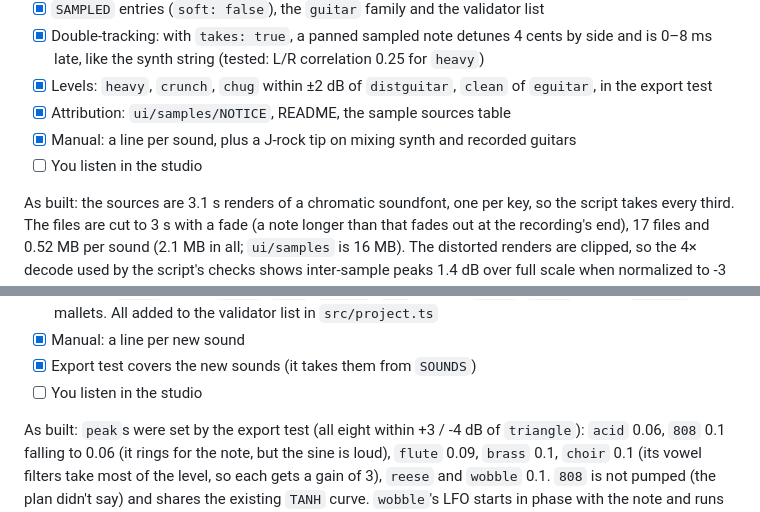
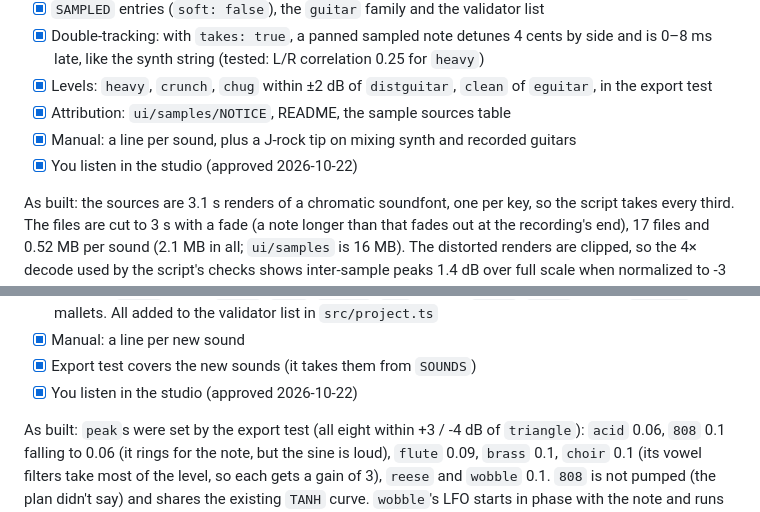
Before and after one commit to nawka12/agentloops, a Markdown page: docs/plan-instruments.md, 2 parts joined by grey strips. GitHub-like rendering.

Commit message:
Plan: slices E and C2 approved after a listen
Co-Authored-By: Claude Opus 5.5 <noreply@anthropic.com>

```diff
--- a/docs/plan-instruments.md
+++ b/docs/plan-instruments.md
@@ -160,7 +160,7 @@ Goal: four recorded electric guitars next to C's synth ones (`distguitar`, `egui
 - [x] Levels: `heavy`, `crunch`, `chug` within ±2 dB of `distguitar`, `clean` of `eguitar`, in the export test
 - [x] Attribution: `ui/samples/NOTICE`, README, the sample sources table
 - [x] Manual: a line per sound, plus a J-rock tip on mixing synth and recorded guitars
-- [ ] You listen in the studio
+- [x] You listen in the studio (approved 2026-10-22)
 
 As built: the sources are 3.1 s renders of a chromatic soundfont, one per key, so the script takes every third. The files are cut to 3 s with a fade (a note longer than that fades out at the recording's end), 17 files and 0.52 MB per sound (2.1 MB in all; `ui/samples` is 16 MB). The distorted renders are clipped, so the 4× decode used by the script's checks shows inter-sample peaks 1.4 dB over full scale when normalized to -3 dBFS: the new sets are normalized to -9 dBFS instead (`to` in `SETS`), and `flat` skips the attack check, since a sustained render's loudest 10 ms can be anywhere. The pitch check passed unchanged (worst 22 cents, `clean` at 43); nothing is retuned. `SAMPLED` peaks, from the export test's level line (key 60, a 1 s note over a 2 s bar; the master limiter makes level vs. peak nonlinear above about 0.5): `heavy` 0.26, `crunch` 0.39, `chug` 1.05, `clean` 0.58 — levels -22.9, -22.9, -23.2 and -22.7 dB against `distguitar` -22.9 and `eguitar` -23.2. A double-tracked pair is one recording detuned and delayed, narrower than the synth's separate bursts (`ponytail:` in `sampled()`); real second takes would fix it.
 
@@ -224,7 +224,7 @@ Engine change E needs:
 - [x] Families: `choir` in pad; `reese`, `acid`, `wobble`, `808` in bass; `brass`, `flute` in lead; `marimba` in mallets. All added to the validator list in `src/project.ts`
 - [x] Manual: a line per new sound
 - [x] Export test covers the new sounds (it takes them from `SOUNDS`)
-- [ ] You listen in the studio
+- [x] You listen in the studio (approved 2026-10-22)
 
 As built: `peak`s were set by the export test (all eight within +3 / -4 dB of `triangle`): `acid` 0.06, `808` 0.1 falling to 0.06 (it rings for the note, but the sine is loud), `flute` 0.09, `brass` 0.1, `choir` 0.1 (its vowel filters take most of the level, so each gets a gain of 3), `reese` and `wobble` 0.1. `808` is not pumped (the plan didn't say) and shares the existing `TANH` curve. `wobble`'s LFO starts in phase with the note and runs at `bpm / 60 * 2` Hz; `bpm` is a trailing argument of `make`, `sustain` and `note`. `marimba` skips its 10× partial above 20 kHz. `choir`'s vibrato fades in over 0.6 s and `flute`'s starts at 0.2 s. `vel` does nothing for any of the eight.
 
```
